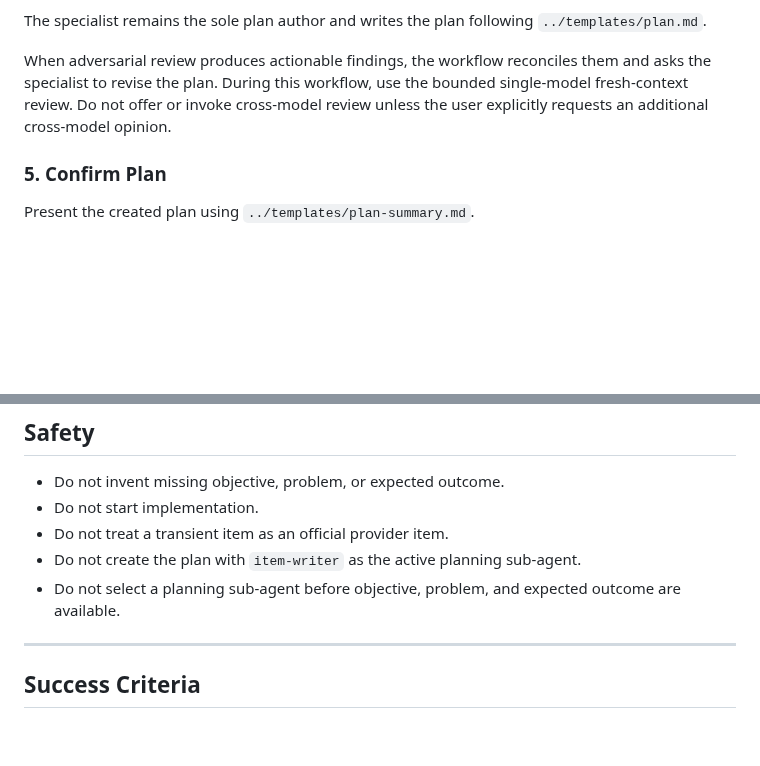
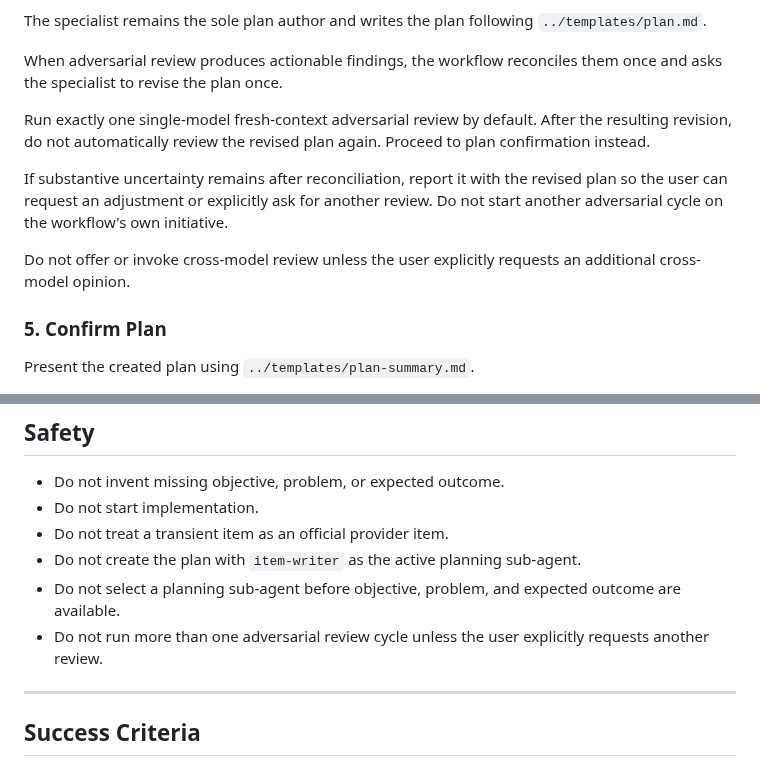
Before and after one commit to cyrilichti/agent-workflows, a Markdown page: workflows/plan.md, 2 parts joined by grey strips. Drawn GitHub-style; blank space fills up the shorter version.

Commit message:
feat: Limit doubt plan to one loop (#20)
Co-authored-by: cichti <cyril.ichti@webexpertbusiness.net>

```diff
--- a/workflows/plan.md
+++ b/workflows/plan.md
@@ -117,9 +117,19 @@ The specialist remains the sole plan author and writes the plan following
 `../templates/plan.md`.
 
 When adversarial review produces actionable findings, the workflow reconciles
-them and asks the specialist to revise the plan. During this workflow, use the
-bounded single-model fresh-context review. Do not offer or invoke cross-model
-review unless the user explicitly requests an additional cross-model opinion.
+them once and asks the specialist to revise the plan once.
+
+Run exactly one single-model fresh-context adversarial review by default. After
+the resulting revision, do not automatically review the revised plan again.
+Proceed to plan confirmation instead.
+
+If substantive uncertainty remains after reconciliation, report it with the
+revised plan so the user can request an adjustment or explicitly ask for
+another review. Do not start another adversarial cycle on the workflow's own
+initiative.
+
+Do not offer or invoke cross-model review unless the user explicitly requests
+an additional cross-model opinion.
 
 ### 5. Confirm Plan
 
@@ -155,6 +165,8 @@ After the plan is approved:
 * Do not create the plan with `item-writer` as the active planning sub-agent.
 * Do not select a planning sub-agent before objective, problem, and expected
   outcome are available.
+* Do not run more than one adversarial review cycle unless the user explicitly
+  requests another review.
 
 ---
 
```
